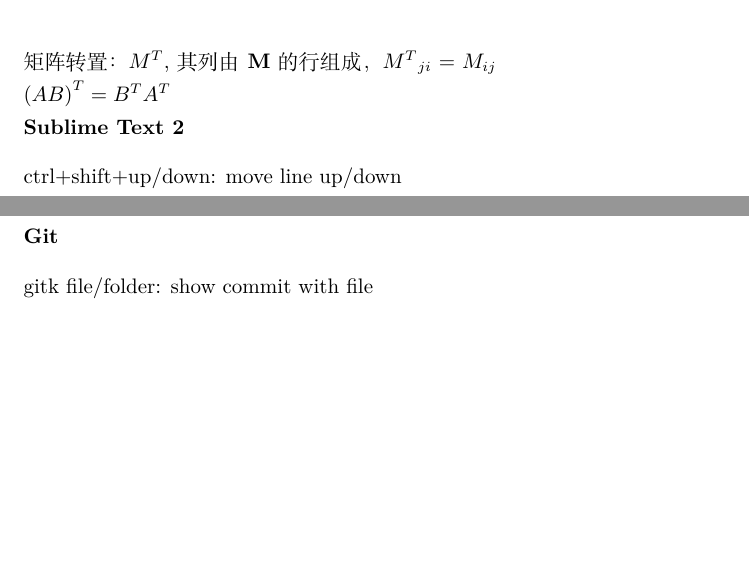
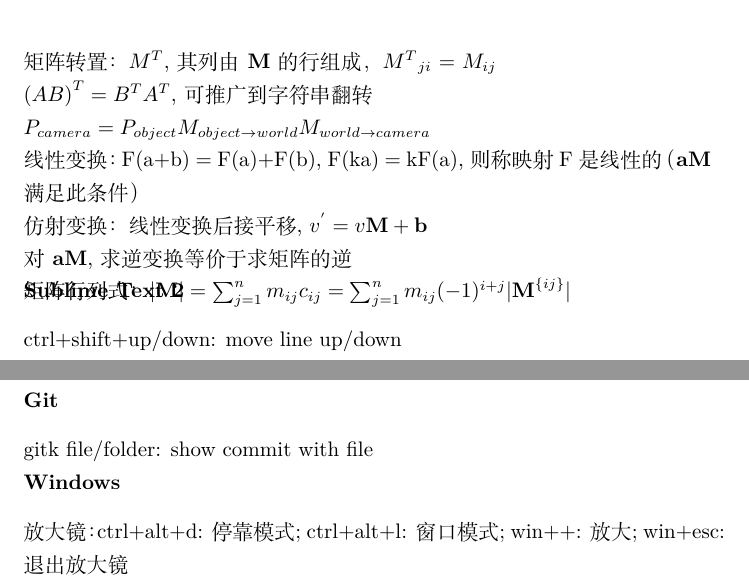
Before and after one commit to lyfne/My_Note, a LaTeX document (Shortcut/Shortcut.tex): two parts of page 2 of 2, joined at a grey line, cut so that both start at the same text, the shorter picture padded with empty space. Compiled offline with XeLaTeX.

Commit message:
Update graphics 3D

```diff
--- a/Shortcut/Shortcut.tex
+++ b/Shortcut/Shortcut.tex
@@ -32,7 +32,12 @@ ReSharper\_Suspend/ReSharper\_Resume in Command Window: close/open ReSharper\\
 \[ \textbf{v}_{||} = \textbf{n}\frac{\textbf{v $\cdot$ n}}{\textbf{\textbar n\textbar }^2} \qquad \textbf{v}_{\bot} = \textbf{\textbar v\textbar } - \textbf{v}_{||}\]
 向量叉乘：仅可用于3D向量，$\textbf{a}\times\textbf{b} = \begin{bmatrix} \textbf{a}_y\textbf{b}_z - \textbf{a}_z\textbf{b}_y \\ \textbf{a}_z\textbf{b}_x - \textbf{a}_x\textbf{b}_z \\ \textbf{a}_x\textbf{b}_y - \textbf{a}_y\textbf{b}_x \end{bmatrix}$，几何解释：结果向量垂直于原来两个向量，$|\textbf{a}\times\textbf{b}| = |\textbf{a}||\textbf{b}|sin\theta$，$|\textbf{a}\times\textbf{b}| = 0$表示\textbf{a}与\textbf{b}平行或有一个为\textbf{0}\\
 矩阵转置： \textbf{$M^T$}, 其列由\textbf{M}的行组成，\textbf{${M^T}_{ji}$} = \textbf{$M_{ij}$}\\
-\textbf{${(AB)}^T = {B^T}{A^T}$}\\
+\textbf{${(AB)}^T = {B^T}{A^T}$}, 可推广到字符串翻转\\
+$P_{camera} = P_{object}M_{object\to world}M_{world\to camera}$\\
+线性变换： F(a+b) = F(a)+F(b), F(ka) = kF(a), 则称映射F是线性的（\textbf{aM}满足此条件）\\
+仿射变换： 线性变换后接平移, $v^{'} = v\textbf{M} + \textbf{b}$\\
+对\textbf{aM}, 求逆变换等价于求矩阵的逆\\
+矩阵行列式： $|\textbf{M}|  = \sum_{j=1}^{n}m_{ij}c_{ij} = \sum_{j=1}^{n}m_{ij}(-1)^{i+j}| \textbf{M}^{\{ij\}}|$
 \section*{Sublime Text 2}
 \noindent ctrl+shift+up/down: move line up/down\\
 ctrl+alt+up/down: block edit up/down\\
@@ -45,4 +50,6 @@ alt+ctrl+shift+s: Save for web\\
 \noindent \%!Mode:: "TeX:UTF-8": make WinEdt show Chinese\\
 \section*{Git}
 \noindent gitk file/folder: show commit with file\\
+\section*{Windows}
+\noindent 放大镜： ctrl+alt+d: 停靠模式; ctrl+alt+l: 窗口模式; win++: 放大; win+esc: 退出放大镜\\
 \end{document}
```
Also changed, not shown: Shortcut/Shortcut.pdf.
